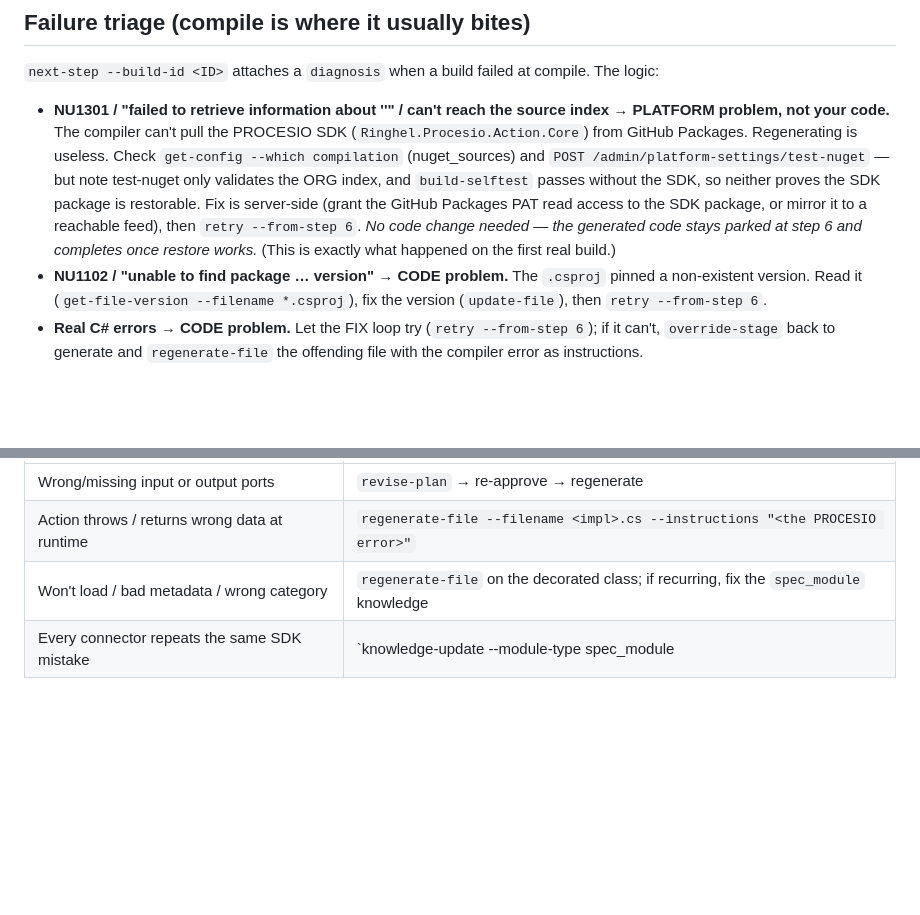
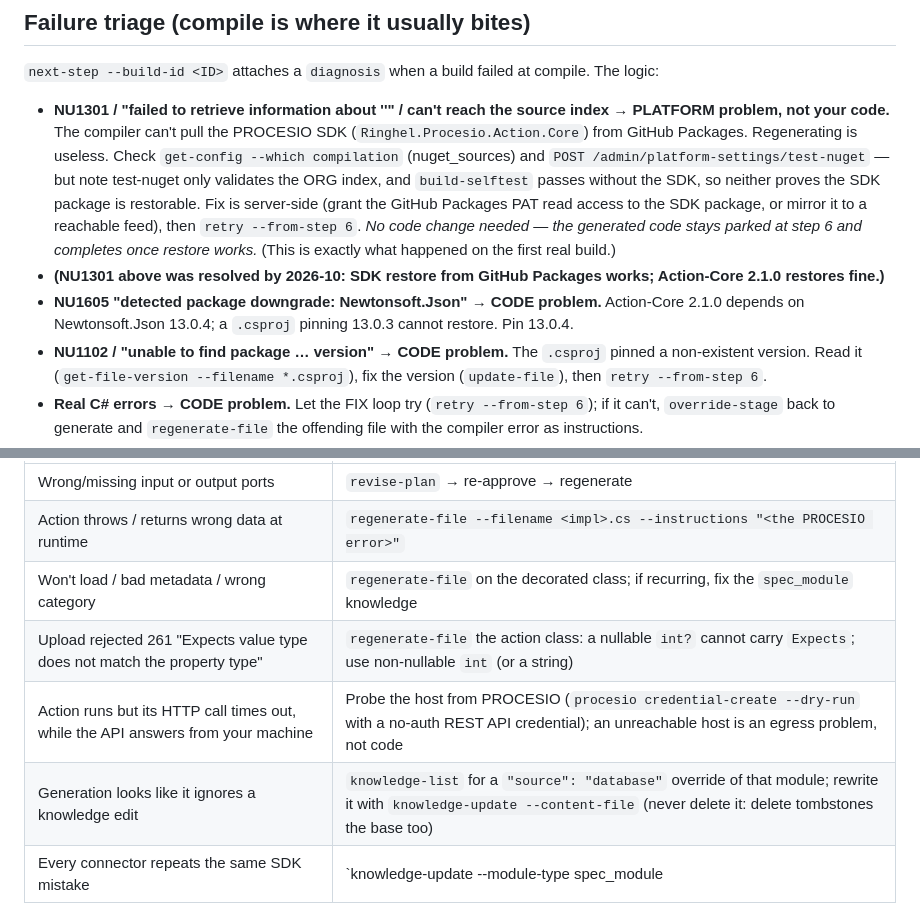
Before and after one commit to Procesio-Externals/procesio-cli, a Markdown page: agents/connector-builder/CONNECTOR-BUILDER-TROUBLESHOOTING.md, 2 parts joined by grey strips. Drawn GitHub-style; blank space fills up the shorter version.

```diff
--- a/agents/connector-builder/CONNECTOR-BUILDER-TROUBLESHOOTING.md
+++ b/agents/connector-builder/CONNECTOR-BUILDER-TROUBLESHOOTING.md
@@ -27,6 +27,8 @@ The agent never re-implements PROCESIO testing — it hands off to the procesio
 `next-step --build-id <ID>` attaches a `diagnosis` when a build failed at compile. The logic:
 
 - **NU1301 / "failed to retrieve information about '<pkg>'" / can't reach the source index** → **PLATFORM problem, not your code.** The compiler can't pull the PROCESIO SDK (`Ringhel.Procesio.Action.Core`) from GitHub Packages. Regenerating is useless. Check `get-config --which compilation` (nuget_sources) and `POST /admin/platform-settings/test-nuget` — but note test-nuget only validates the ORG index, and `build-selftest` passes without the SDK, so neither proves the SDK package is restorable. Fix is server-side (grant the GitHub Packages PAT read access to the SDK package, or mirror it to a reachable feed), then `retry --from-step 6`. *No code change needed — the generated code stays parked at step 6 and completes once restore works.* (This is exactly what happened on the first real build.)
+- **(NU1301 above was resolved by 2026-10: SDK restore from GitHub Packages works; Action-Core 2.1.0 restores fine.)**
+- **NU1605 "detected package downgrade: Newtonsoft.Json" → CODE problem.** Action-Core 2.1.0 depends on Newtonsoft.Json 13.0.4; a `.csproj` pinning 13.0.3 cannot restore. Pin 13.0.4.
 - **NU1102 / "unable to find package … version" → CODE problem.** The `.csproj` pinned a non-existent version. Read it (`get-file-version --filename *.csproj`), fix the version (`update-file`), then `retry --from-step 6`.
 - **Real C# errors → CODE problem.** Let the FIX loop try (`retry --from-step 6`); if it can't, `override-stage` back to generate and `regenerate-file` the offending file with the compiler error as instructions.
 
@@ -41,6 +43,9 @@ After `customaction-upload` + a `procesio verify` run, map what you see back to
 | Wrong/missing input or output ports | `revise-plan` → re-approve → regenerate |
 | Action throws / returns wrong data at runtime | `regenerate-file --filename <impl>.cs --instructions "<the PROCESIO error>"` |
 | Won't load / bad metadata / wrong category | `regenerate-file` on the decorated class; if recurring, fix the `spec_module` knowledge |
+| Upload rejected 261 "Expects value type does not match the property type" | `regenerate-file` the action class: a nullable `int?` cannot carry `Expects`; use non-nullable `int` (or a string) |
+| Action runs but its HTTP call times out, while the API answers from your machine | Probe the host from PROCESIO (`procesio credential-create --dry-run` with a no-auth REST API credential); an unreachable host is an egress problem, not code |
+| Generation looks like it ignores a knowledge edit | `knowledge-list` for a `"source": "database"` override of that module; rewrite it with `knowledge-update --content-file` (never delete it: delete tombstones the base too) |
 | Every connector repeats the same SDK mistake | `knowledge-update --module-type spec_module|example|prompt …` then `reload-config` (improves ALL future builds) |
 
 Per-connector problems → `revise-plan` / `regenerate*`. Systemic problems → edit `knowledge`. Cite the `procesio-custom-actions` skill for what *correct* SDK usage is when writing a knowledge correction. Before re-uploading a fixed build, `procesio customaction-delete --id <old actionId>` so you don't leave stale duplicates.
```
Also changed, not shown: tools/connector-builder/CONNECTOR-BUILDER-API-NOTES.md (+12 -0 lines).
